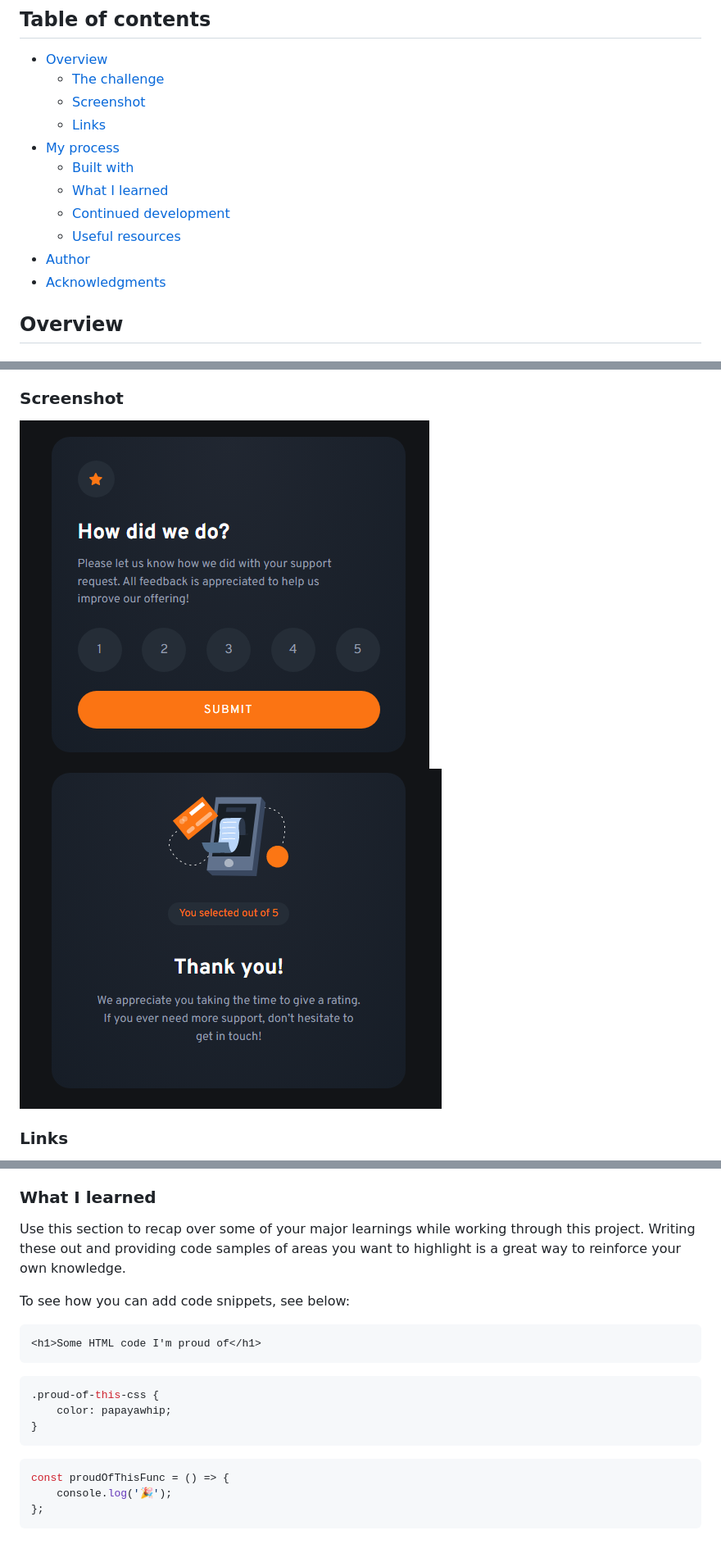
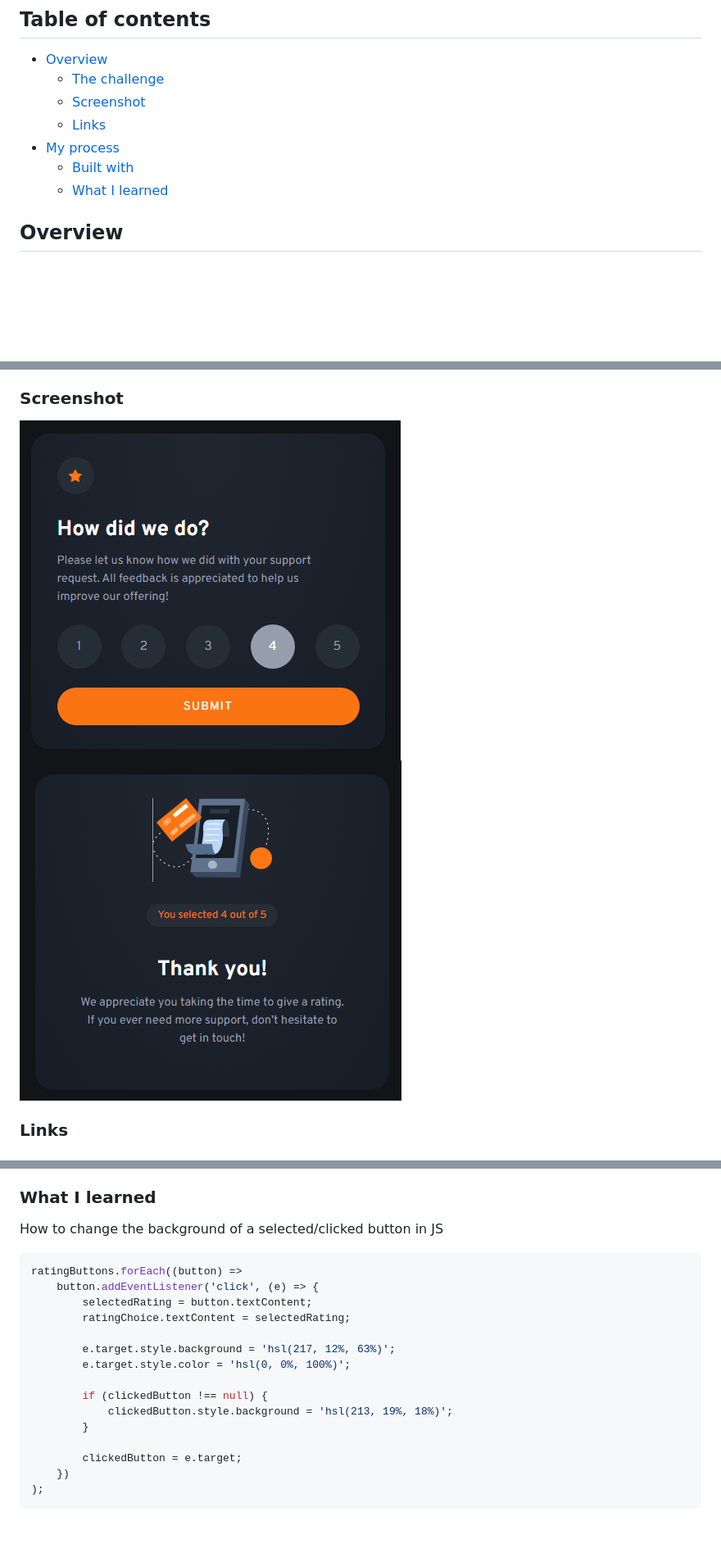
Before and after one commit to N40h/interactive-rating-component, a Markdown page: README.md, 3 parts joined by grey strips. Shown: that part at 82% size. Drawn GitHub-style; pictures changed too: design/my-solution-thank-you-state.png, design/my-solution.png; blank space fills up the shorter version.

Commit message:
Solution of interactive rating component

````diff
--- a/README.md
+++ b/README.md
@@ -11,10 +11,6 @@ This is a solution to the [Interactive rating component challenge on Frontend Me
 - [My process](#my-process)
   - [Built with](#built-with)
   - [What I learned](#what-i-learned)
-  - [Continued development](#continued-development)
-  - [Useful resources](#useful-resources)
-- [Author](#author)
-- [Acknowledgments](#acknowledgments)
 
 ## Overview
 
@@ -48,22 +44,22 @@ Users should be able to:
 
 ### What I learned
 
-Use this section to recap over some of your major learnings while working through this project. Writing these out and providing code samples of areas you want to highlight is a great way to reinforce your own knowledge.
-
-To see how you can add code snippets, see below:
-
-```html
-<h1>Some HTML code I'm proud of</h1>
-```
-
-```css
-.proud-of-this-css {
-	color: papayawhip;
-}
-```
+How to change the background of a selected/clicked button in JS
 
 ```js
-const proudOfThisFunc = () => {
-	console.log('🎉');
-};
+ratingButtons.forEach((button) =>
+	button.addEventListener('click', (e) => {
+		selectedRating = button.textContent;
+		ratingChoice.textContent = selectedRating;
+
+		e.target.style.background = 'hsl(217, 12%, 63%)';
+		e.target.style.color = 'hsl(0, 0%, 100%)';
+
+		if (clickedButton !== null) {
+			clickedButton.style.background = 'hsl(213, 19%, 18%)';
+		}
+
+		clickedButton = e.target;
+	})
+);
 ```
````
Also changed, not shown: 2 other files.
